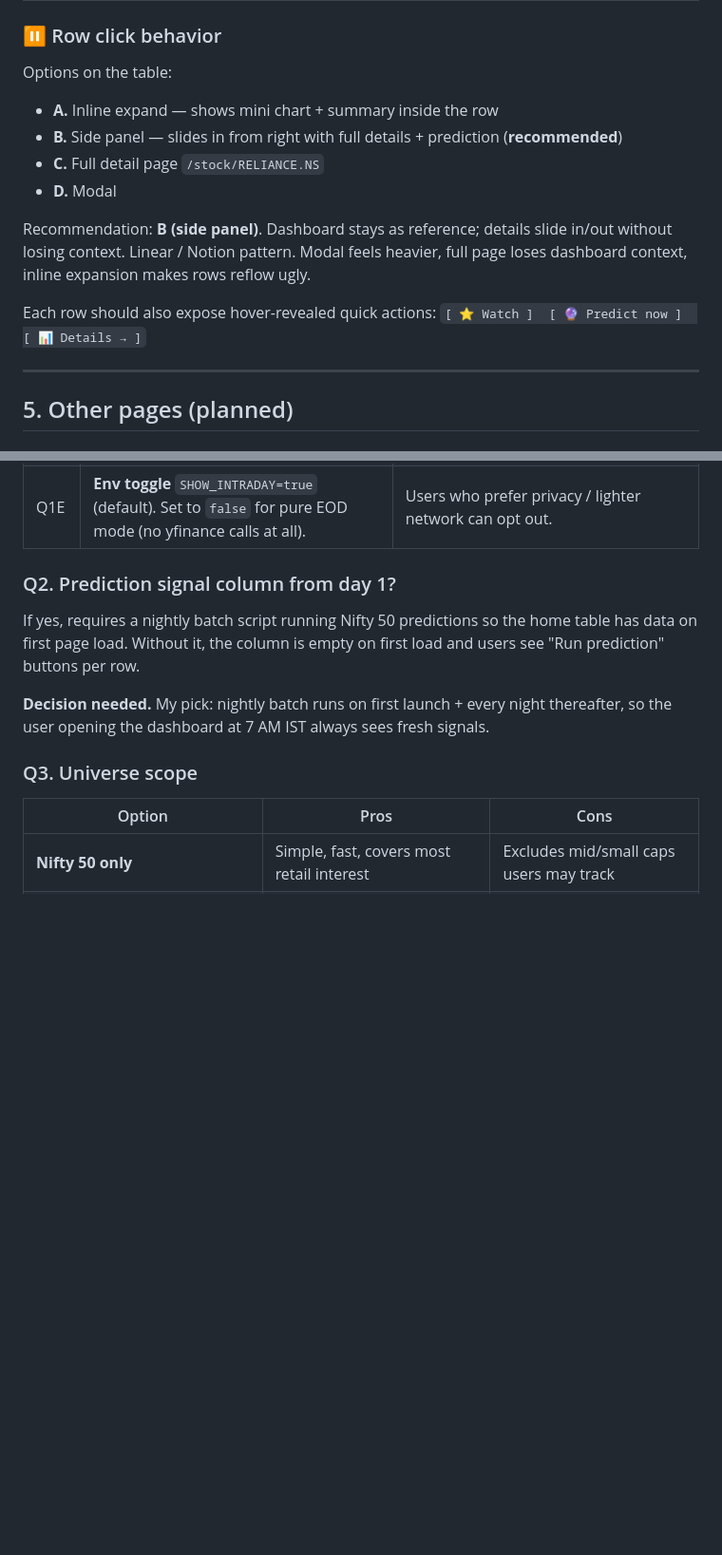
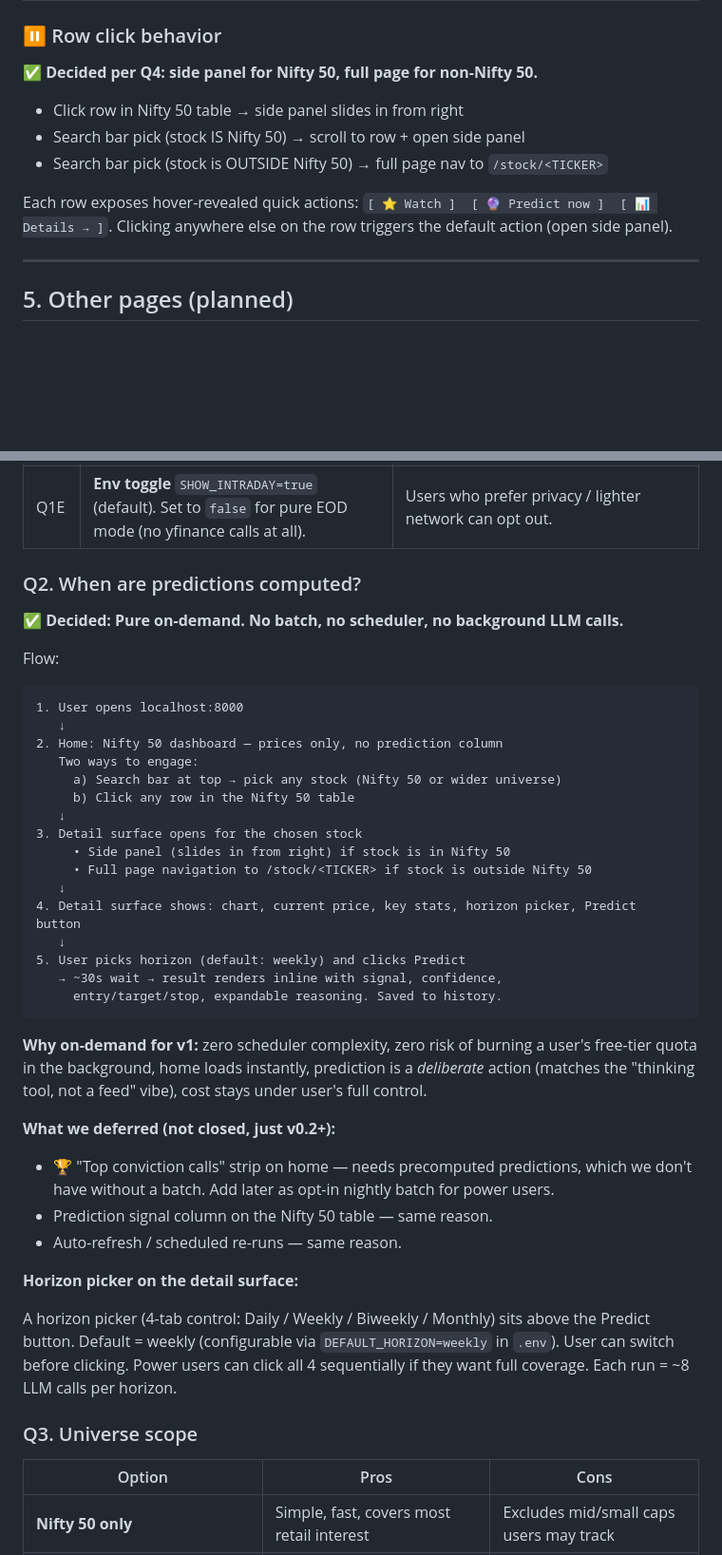
Before and after one commit to SumeetSarode/stock-price-predictor, a Markdown page: docs/user_ui_design.md, 2 parts joined by grey strips. Shown at 95% size. GitHub-like rendering; blank space fills up the shorter version.

````diff
--- a/docs/user_ui_design.md
+++ b/docs/user_ui_design.md
@@ -278,20 +282,15 @@ Sub-decisions on the table:
 
 ### ⏸ Row click behavior
 
-Options on the table:
+✅ **Decided per Q4: side panel for Nifty 50, full page for non-Nifty 50.**
 
-- **A.** Inline expand — shows mini chart + summary inside the row
-- **B.** Side panel — slides in from right with full details + prediction (**recommended**)
-- **C.** Full detail page `/stock/RELIANCE.NS`
-- **D.** Modal
+- Click row in Nifty 50 table → side panel slides in from right
+- Search bar pick (stock IS Nifty 50) → scroll to row + open side panel
+- Search bar pick (stock is OUTSIDE Nifty 50) → full page nav to `/stock/<TICKER>`
 
-Recommendation: **B (side panel)**. Dashboard stays as reference; details
-slide in/out without losing context. Linear / Notion pattern. Modal feels
-heavier, full page loses dashboard context, inline expansion makes rows
-reflow ugly.
-
-Each row should also expose hover-revealed quick actions:
-`[ ⭐ Watch ]  [ 🔮 Predict now ]  [ 📊 Details → ]`
+Each row exposes hover-revealed quick actions:
+`[ ⭐ Watch ]  [ 🔮 Predict now ]  [ 📊 Details → ]`. Clicking anywhere
+else on the row triggers the default action (open side panel).
 
 ---
 
@@ -394,15 +419,52 @@ Two-source blend:
 | Q1D | **Fallback chain** when yfinance fails: `yfinance current → cached yfinance from <5 min ago → today's EOD close → yesterday's EOD close` | Defensive engineering, no real choice. |
 | Q1E | **Env toggle** `SHOW_INTRADAY=true` (default). Set to `false` for pure EOD mode (no yfinance calls at all). | Users who prefer privacy / lighter network can opt out. |
 
-### Q2. Prediction signal column from day 1?
+### Q2. When are predictions computed?
 
-If yes, requires a nightly batch script running Nifty 50 predictions so
-the home table has data on first page load. Without it, the column is
-empty on first load and users see "Run prediction" buttons per row.
+✅ **Decided: Pure on-demand. No batch, no scheduler, no background LLM calls.**
 
-**Decision needed.** My pick: nightly batch runs on first launch + every
-night thereafter, so the user opening the dashboard at 7 AM IST always
-sees fresh signals.
+Flow:
+
+```
+1. User opens localhost:8000
+   ↓
+2. Home: Nifty 50 dashboard — prices only, no prediction column
+   Two ways to engage:
+     a) Search bar at top → pick any stock (Nifty 50 or wider universe)
+     b) Click any row in the Nifty 50 table
+   ↓
+3. Detail surface opens for the chosen stock
+     • Side panel (slides in from right) if stock is in Nifty 50
+     • Full page navigation to /stock/<TICKER> if stock is outside Nifty 50
+   ↓
+4. Detail surface shows: chart, current price, key stats, horizon picker, Predict button
+   ↓
+5. User picks horizon (default: weekly) and clicks Predict
+   → ~30s wait → result renders inline with signal, confidence,
+     entry/target/stop, expandable reasoning. Saved to history.
+```
+
+**Why on-demand for v1:** zero scheduler complexity, zero risk of
+burning a user's free-tier quota in the background, home loads
+instantly, prediction is a *deliberate* action (matches the
+"thinking tool, not a feed" vibe), cost stays under user's full
+control.
+
+**What we deferred (not closed, just v0.2+):**
+
+- 🏆 "Top conviction calls" strip on home — needs precomputed
+  predictions, which we don't have without a batch. Add later as
+  opt-in nightly batch for power users.
+- Prediction signal column on the Nifty 50 table — same reason.
+- Auto-refresh / scheduled re-runs — same reason.
+
+**Horizon picker on the detail surface:**
+
+A horizon picker (4-tab control: Daily / Weekly / Biweekly / Monthly)
+sits above the Predict button. Default = weekly (configurable via
+`DEFAULT_HORIZON=weekly` in `.env`). User can switch before clicking.
+Power users can click all 4 sequentially if they want full coverage.
+Each run = ~8 LLM calls per horizon.
 
 ### Q3. Universe scope
 
````
Also changed, not shown: other parts of docs/user_ui_design.md (+103 -63 lines).
